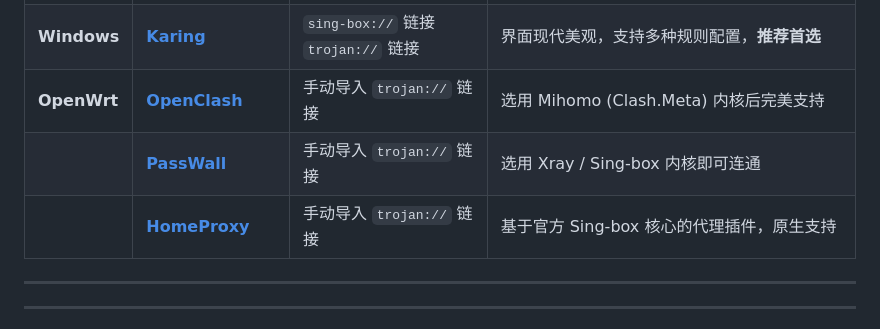
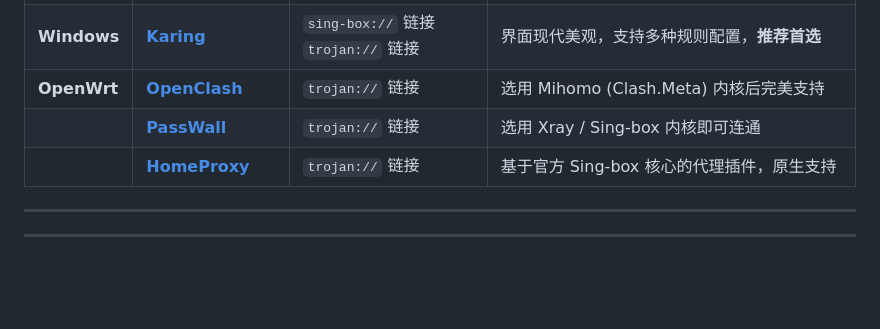
Before and after one commit to pm6422/singbox, a Markdown page: README.md, the part around the change. GitHub-like rendering; blank space fills up the shorter version.

Commit message:
docs: update installation and configuration instructions in README.md

```diff
--- a/README.md
+++ b/README.md
@@ -103,9 +103,9 @@ sudo bash singbox.sh
 | **Android** | **[Surfboard](https://github.com/getsurfboard/surfboard/releases)** | `trojan://` 链接 | 界面精致美观，完美支持 Trojan 协议，**推荐首选**（可前往 GitHub 下载 APK） |
 | | **[Karing](https://karing.app)** | `sing-box://` 链接  `trojan://` 链接 | 界面现代美观，支持多种规则配置 |
 | **Windows** | **[Karing](https://karing.app)** | `sing-box://` 链接 `trojan://` 链接 | 界面现代美观，支持多种规则配置，**推荐首选** |
-| **OpenWrt** | **[OpenClash](https://github.com/vernesong/OpenClash)** | 手动导入 `trojan://` 链接 | 选用 Mihomo (Clash.Meta) 内核后完美支持 |
-| | **[PassWall](https://github.com/Openwrt-Passwall/openwrt-passwall)** | 手动导入 `trojan://` 链接 | 选用 Xray / Sing-box 内核即可连通 |
-| | **[HomeProxy](https://github.com/immortalwrt/homeproxy)** | 手动导入 `trojan://` 链接 | 基于官方 Sing-box 核心的代理插件，原生支持 |
+| **OpenWrt** | **[OpenClash](https://github.com/vernesong/OpenClash)** | `trojan://` 链接 | 选用 Mihomo (Clash.Meta) 内核后完美支持 |
+| | **[PassWall](https://github.com/Openwrt-Passwall/openwrt-passwall)** | `trojan://` 链接 | 选用 Xray / Sing-box 内核即可连通 |
+| | **[HomeProxy](https://github.com/immortalwrt/homeproxy)** | `trojan://` 链接 | 基于官方 Sing-box 核心的代理插件，原生支持 |
 
 ---
 
```
